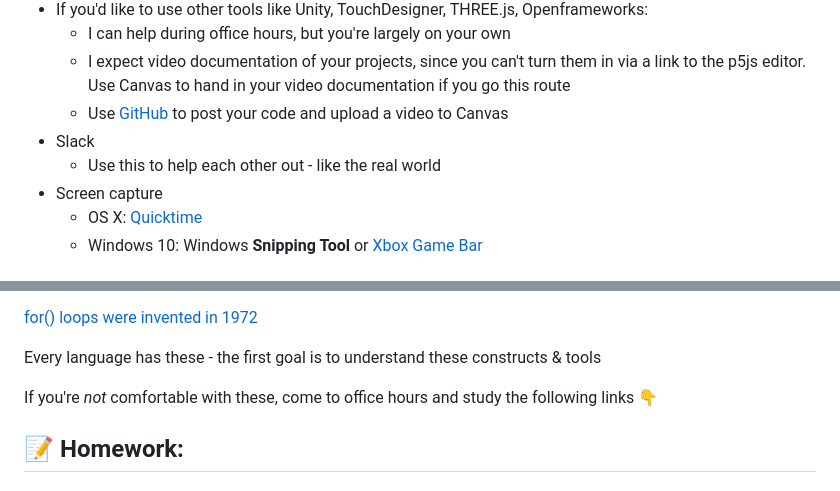
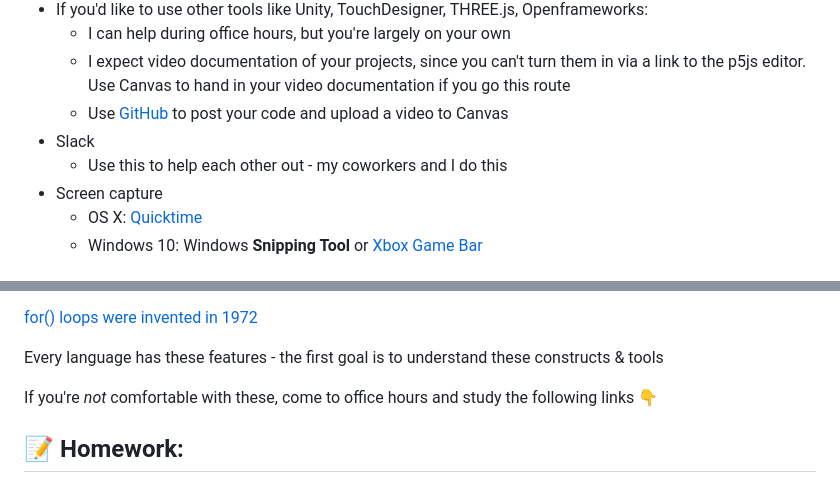
Before and after one commit to cacheflowe/ctd-creative-coding, a Markdown page: classes/class-01.md, 2 parts joined by grey strips. Rendered like a GitHub page.

Commit message:
Content updates

```diff
--- a/classes/class-01.md
+++ b/classes/class-01.md
@@ -115,7 +115,7 @@
   * I expect video documentation of your projects, since you can't turn them in via a link to the p5js editor. Use Canvas to hand in your video documentation if you go this route
   * Use [GitHub](https://github.com/) to post your code and upload a video to Canvas
 * Slack
-  * Use this to help each other out - like the real world
+  * Use this to help each other out - my coworkers and I do this
 * Screen capture
   * OS X: [Quicktime](https://support.apple.com/en-us/HT208721)
   * Windows 10: Windows **Snipping Tool** or [Xbox Game Bar](https://support.microsoft.com/en-us/help/4027180/windows-10-record-a-game-clip-with-xbox-game-bar)
@@ -136,7 +136,7 @@
 
 [for() loops were invented in 1972](../images/for-loop-50-yo.png)
 
-Every language has these - the first goal is to understand these constructs & tools
+Every language has these features - the first goal is to understand these constructs & tools
 
 If you're *not* comfortable with these, come to office hours and study the following links 👇
 
```
Also changed, not shown: classes/class-06.md (+1 -0 lines).
